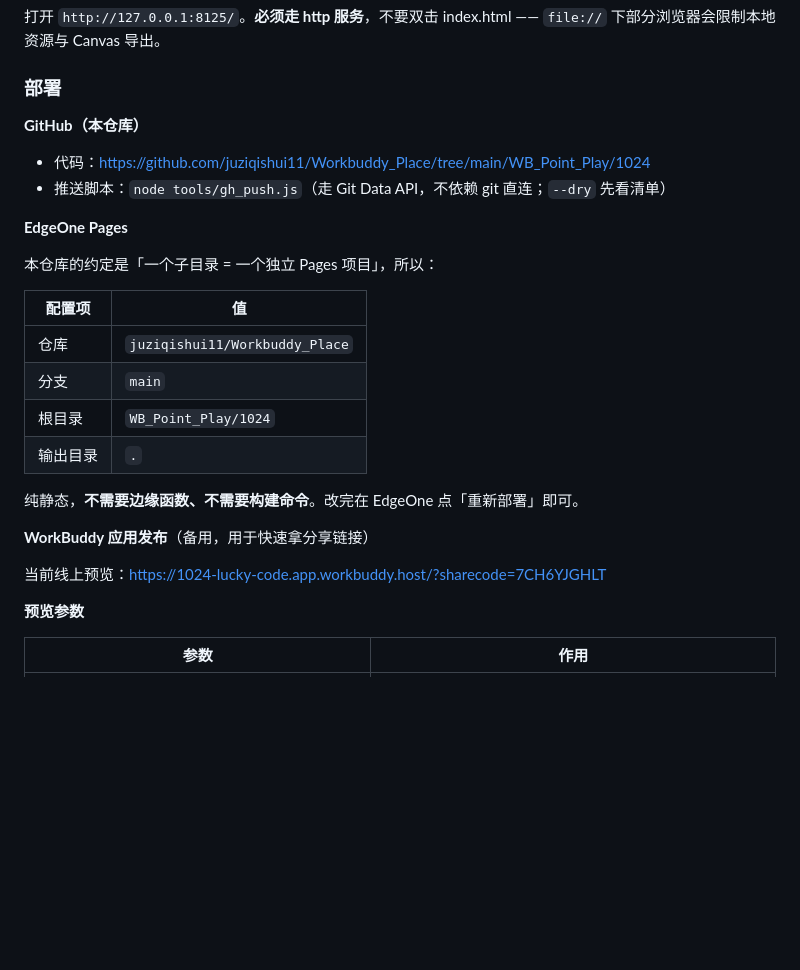
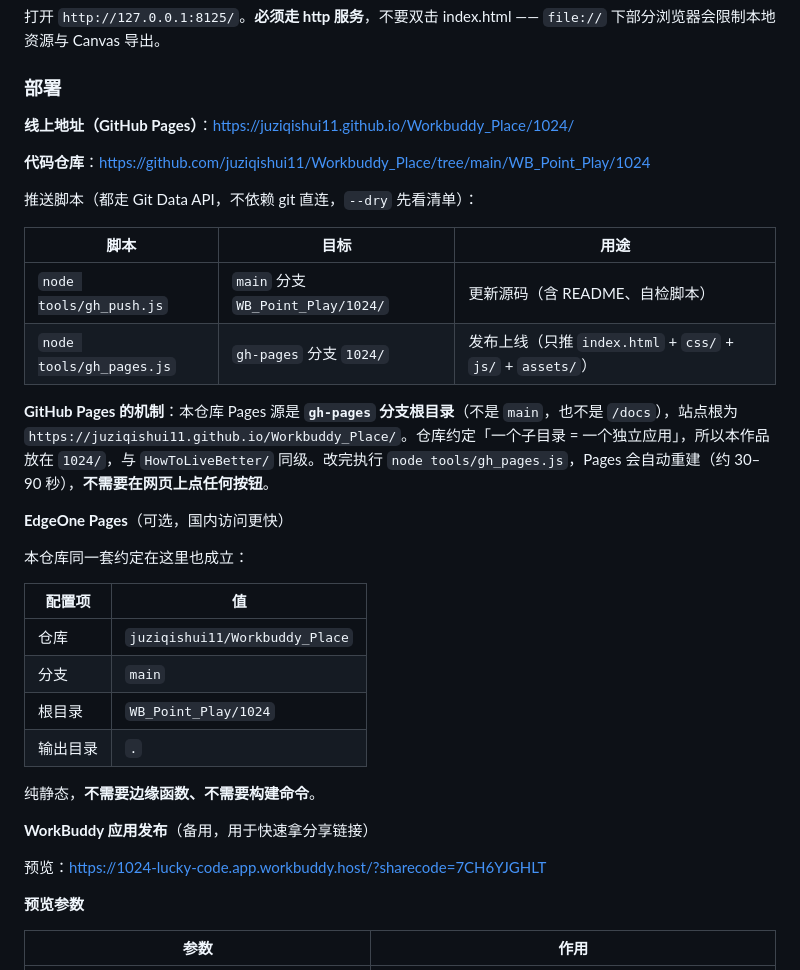
Before and after one commit to juziqishui11/Workbuddy_Place, a Markdown page: WB_Point_Play/1024/README.md, the part around the change. Drawn GitHub-style; blank space fills up the shorter version.

Commit message:
docs(1024): 部署段改为 GitHub Pages 为主，补充 gh-pages 发布脚本

```diff
--- a/WB_Point_Play/1024/README.md
+++ b/WB_Point_Play/1024/README.md
@@ -134,14 +134,22 @@ python -m http.server 8125
 
 ### 部署
 
-**GitHub（本仓库）**
+**线上地址（GitHub Pages）**：https://juziqishui11.github.io/Workbuddy_Place/1024/
 
-- 代码：https://github.com/juziqishui11/Workbuddy_Place/tree/main/WB_Point_Play/1024
-- 推送脚本：`node tools/gh_push.js`（走 Git Data API，不依赖 git 直连；`--dry` 先看清单）
+**代码仓库**：https://github.com/juziqishui11/Workbuddy_Place/tree/main/WB_Point_Play/1024
 
-**EdgeOne Pages**
+推送脚本（都走 Git Data API，不依赖 git 直连，`--dry` 先看清单）：
 
-本仓库的约定是「一个子目录 = 一个独立 Pages 项目」，所以：
+| 脚本 | 目标 | 用途 |
+|---|---|---|
+| `node tools/gh_push.js` | `main` 分支 `WB_Point_Play/1024/` | 更新源码（含 README、自检脚本） |
+| `node tools/gh_pages.js` | `gh-pages` 分支 `1024/` | 发布上线（只推 `index.html` + `css/` + `js/` + `assets/`） |
+
+**GitHub Pages 的机制**：本仓库 Pages 源是 **`gh-pages` 分支根目录**（不是 `main`，也不是 `/docs`），站点根为 `https://juziqishui11.github.io/Workbuddy_Place/`。仓库约定「一个子目录 = 一个独立应用」，所以本作品放在 `1024/`，与 `HowToLiveBetter/` 同级。改完执行 `node tools/gh_pages.js`，Pages 会自动重建（约 30–90 秒），**不需要在网页上点任何按钮**。
+
+**EdgeOne Pages**（可选，国内访问更快）
+
+本仓库同一套约定在这里也成立：
 
 | 配置项 | 值 |
 |---|---|
@@ -150,11 +158,11 @@ python -m http.server 8125
 | 根目录 | `WB_Point_Play/1024` |
 | 输出目录 | `.` |
 
-纯静态，**不需要边缘函数、不需要构建命令**。改完在 EdgeOne 点「重新部署」即可。
+纯静态，**不需要边缘函数、不需要构建命令**。
 
 **WorkBuddy 应用发布**（备用，用于快速拿分享链接）
 
-当前线上预览：https://1024-lucky-code.app.workbuddy.host/?sharecode=7CH6YJGHLT
+预览：https://1024-lucky-code.app.workbuddy.host/?sharecode=7CH6YJGHLT
 
 **预览参数**
 
```
